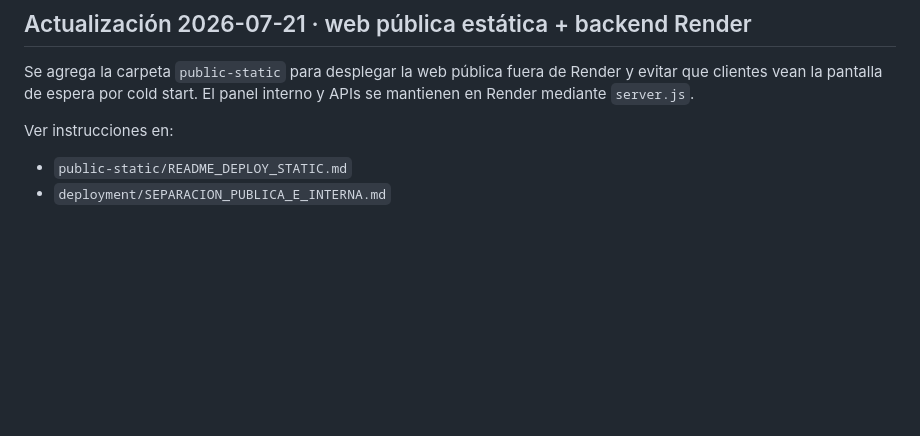
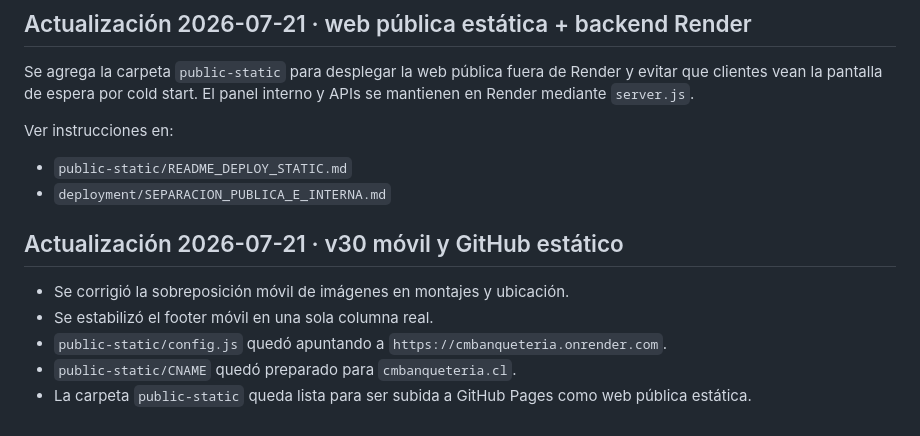
Before and after one commit to fcarrascomarin/cmbanqueteria, a Markdown page: README.md, the part around the change. Drawn GitHub-style; blank space fills up the shorter version.

```diff
--- a/README.md
+++ b/README.md
@@ -118,3 +118,11 @@ Ver instrucciones en:
 
 - `public-static/README_DEPLOY_STATIC.md`
 - `deployment/SEPARACION_PUBLICA_E_INTERNA.md`
+
+## Actualización 2026-07-21 · v30 móvil y GitHub estático
+
+- Se corrigió la sobreposición móvil de imágenes en montajes y ubicación.
+- Se estabilizó el footer móvil en una sola columna real.
+- `public-static/config.js` quedó apuntando a `https://cmbanqueteria.onrender.com`.
+- `public-static/CNAME` quedó preparado para `cmbanqueteria.cl`.
+- La carpeta `public-static` queda lista para ser subida a GitHub Pages como web pública estática.
```
